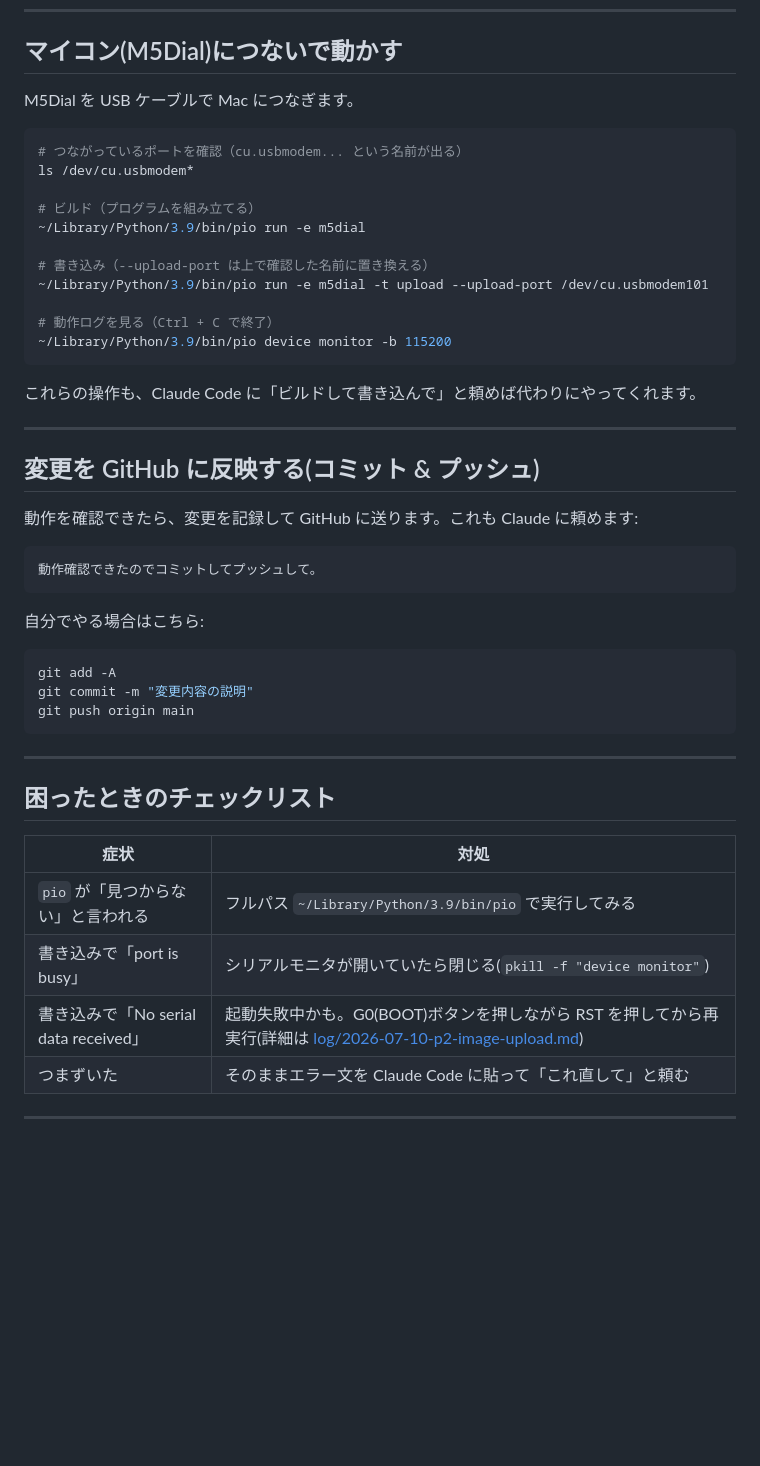
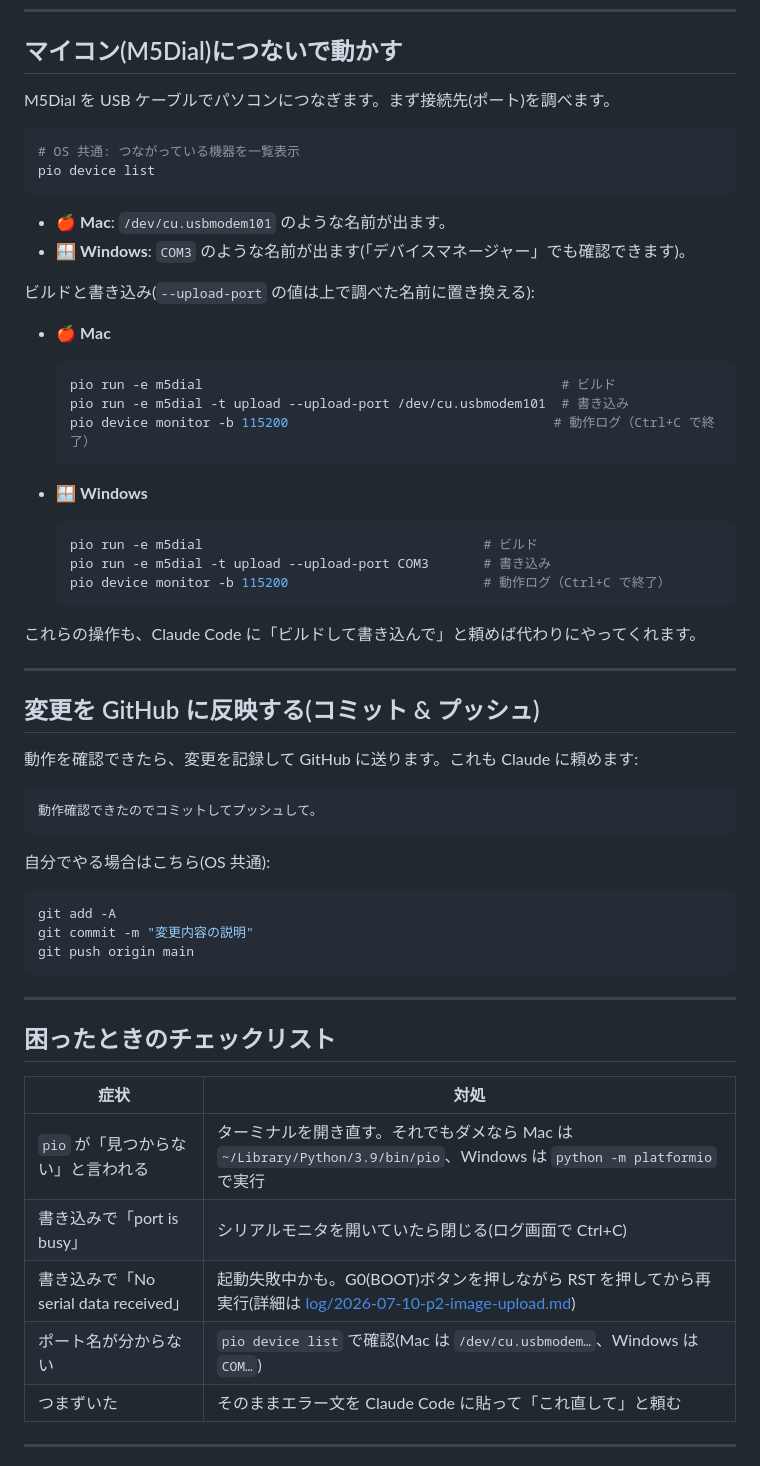
Before and after one commit to sastles-com/badge, a Markdown page: docs/GETTING_STARTED.md, the part around one of its changes. Drawn GitHub-style; blank space fills up the shorter version.

````diff
--- a/docs/GETTING_STARTED.md
+++ b/docs/GETTING_STARTED.md
@@ -108,21 +145,33 @@ Claude が資料を読んで、進捗と次の作業(次のフェーズ)を教
 
 ## マイコン(M5Dial)につないで動かす
 
-M5Dial を USB ケーブルで Mac につなぎます。
+M5Dial を USB ケーブルでパソコンにつなぎます。まず接続先(ポート)を調べます。
 
 ```bash
-# つながっているポートを確認（cu.usbmodem... という名前が出る）
-ls /dev/cu.usbmodem*
+# OS 共通: つながっている機器を一覧表示
+pio device list
+```
 
-# ビルド（プログラムを組み立てる）
-~/Library/Python/3.9/bin/pio run -e m5dial
+- 🍎 **Mac**: `/dev/cu.usbmodem101` のような名前が出ます。
+- 🪟 **Windows**: `COM3` のような名前が出ます(「デバイスマネージャー」でも確認できます)。
 
-# 書き込み（--upload-port は上で確認した名前に置き換える）
-~/Library/Python/3.9/bin/pio run -e m5dial -t upload --upload-port /dev/cu.usbmodem101
+ビルドと書き込み(`--upload-port` の値は上で調べた名前に置き換える):
 
-# 動作ログを見る（Ctrl + C で終了）
-~/Library/Python/3.9/bin/pio device monitor -b 115200
-```
+- 🍎 **Mac**
+
+  ```bash
+  pio run -e m5dial                                              # ビルド
+  pio run -e m5dial -t upload --upload-port /dev/cu.usbmodem101  # 書き込み
+  pio device monitor -b 115200                                  # 動作ログ（Ctrl+C で終了）
+  ```
+
+- 🪟 **Windows**
+
+  ```powershell
+  pio run -e m5dial                                    # ビルド
+  pio run -e m5dial -t upload --upload-port COM3       # 書き込み
+  pio device monitor -b 115200                         # 動作ログ（Ctrl+C で終了）
+  ```
 
 これらの操作も、Claude Code に「ビルドして書き込んで」と頼めば代わりにやってくれます。
 
@@ -136,7 +185,7 @@ ls /dev/cu.usbmodem*
 動作確認できたのでコミットしてプッシュして。
 ```
 
-自分でやる場合はこちら:
+自分でやる場合はこちら(OS 共通):
 
 ```bash
 git add -A
@@ -150,9 +199,10 @@ git push origin main
 
 | 症状 | 対処 |
 | --- | --- |
-| `pio` が「見つからない」と言われる | フルパス `~/Library/Python/3.9/bin/pio` で実行してみる |
-| 書き込みで「port is busy」 | シリアルモニタが開いていたら閉じる(`pkill -f "device monitor"`) |
+| `pio` が「見つからない」と言われる | ターミナルを開き直す。それでもダメなら Mac は `~/Library/Python/3.9/bin/pio`、Windows は `python -m platformio` で実行 |
+| 書き込みで「port is busy」 | シリアルモニタを開いていたら閉じる(ログ画面で Ctrl+C) |
 | 書き込みで「No serial data received」 | 起動失敗中かも。G0(BOOT)ボタンを押しながら RST を押してから再実行(詳細は [log/2026-07-10-p2-image-upload.md](../log/2026-07-10-p2-image-upload.md)) |
+| ポート名が分からない | `pio device list` で確認(Mac は `/dev/cu.usbmodem…`、Windows は `COM…`) |
 | つまずいた | そのままエラー文を Claude Code に貼って「これ直して」と頼む |
 
 ---
````
Also changed, not shown: other parts of docs/GETTING_STARTED.md (+72 -35 lines).
